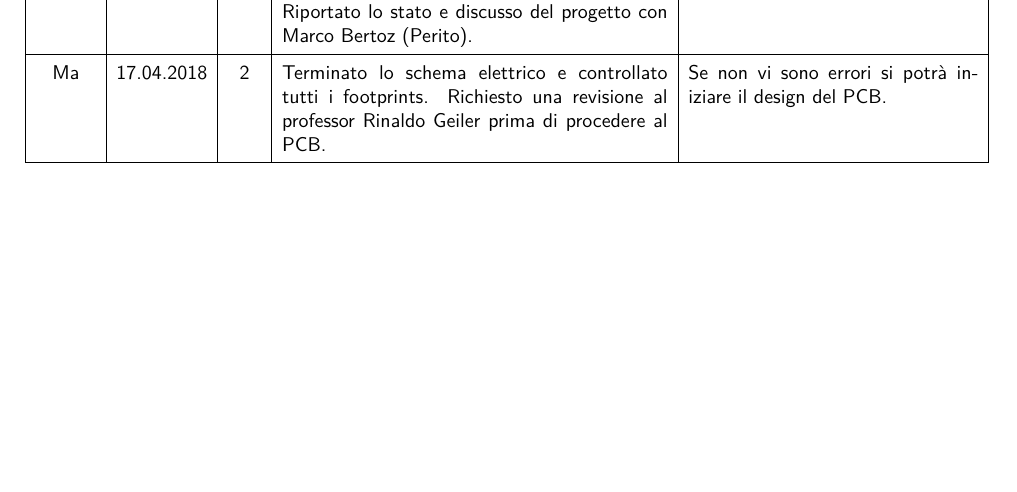
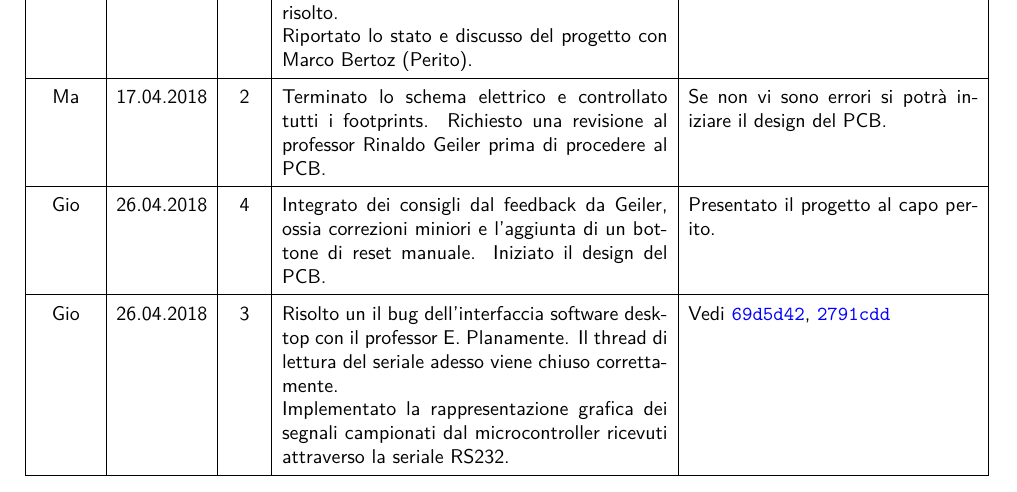
Before and after one commit to NaoPross/SAMSpectrumAnalyzer, a LaTeX document (doc/journal.tex): part of page 2 of 2, cut so that both start at the same text, the shorter picture padded with empty space. Compiled offline with XeLaTeX.

Commit message:
Update journal

```diff
--- a/doc/journal.tex
+++ b/doc/journal.tex
@@ -229,6 +229,29 @@
             Se non vi sono errori si potr\`a iniziare il design del PCB.
         }
 
+
+        \journalentry{Gio}{26.04.2018}{4}{
+            Integrato dei consigli dal feedback da Geiler, ossia correzioni
+            miniori e l'aggiunta di un bottone di reset manuale.
+            Iniziato il design del PCB.
+        }{
+            Presentato il progetto al capo perito.
+        }
+
+        \journalentry{Gio}{26.04.2018}{3}{
+            Risolto un il bug dell'interfaccia software desktop con il professor
+            E. Planamente. Il thread di lettura del seriale adesso viene chiuso
+            correttamente.
+
+            Implementato la rappresentazione grafica dei segnali campionati
+            dal microcontroller ricevuti attraverso la seriale RS232.
+        }{
+            Vedi
+            \href{https://github.com/NaoPross/SAMSpectrumAnalyzer/commit/69d5d425552a9eecee7f168bfa8912061e4dd876}{\texttt{69d5d42}},
+            \href{https://github.com/NaoPross/SAMSpectrumAnalyzer/commit/2791cdd30ab13738704171205abc46ea239e9e02}{\texttt{2791cdd}}
+        }
+
+
 % ------------------------------------------------------------------------------
     \end{tabularx}
 \end{document}
```
Also changed, not shown: doc/journal.pdf, 1 other file. Lines whose indentation alone changed are shown as unchanged.
